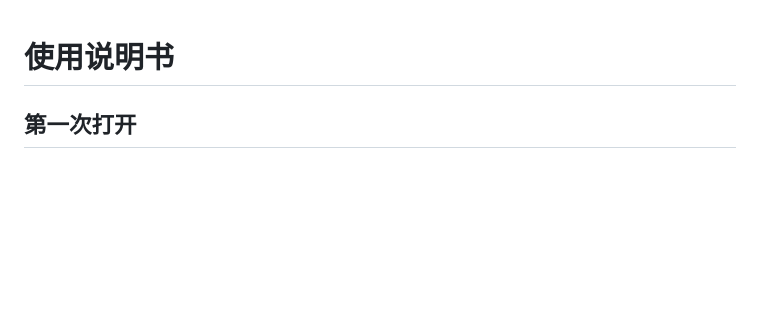
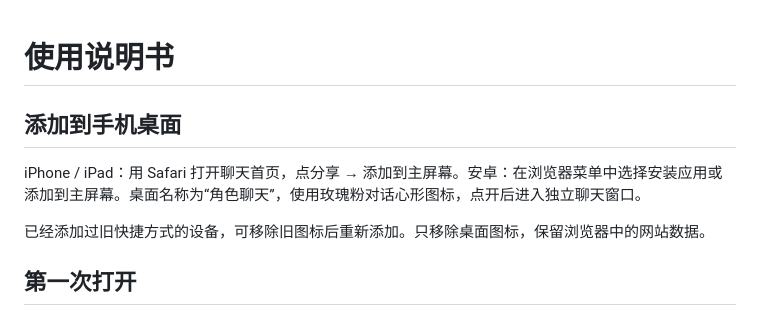
Before and after one commit to slq520168-creator/liaotian123, a Markdown page: docs/user-guide.md, the part around the change. Drawn GitHub-style; blank space fills up the shorter version.

```diff
--- a/docs/user-guide.md
+++ b/docs/user-guide.md
@@ -1,4 +1,10 @@
 # 使用说明书
+
+## 添加到手机桌面
+
+iPhone / iPad：用 Safari 打开聊天首页，点分享 → 添加到主屏幕。安卓：在浏览器菜单中选择安装应用或添加到主屏幕。桌面名称为“角色聊天”，使用玫瑰粉对话心形图标，点开后进入独立聊天窗口。
+
+已经添加过旧快捷方式的设备，可移除旧图标后重新添加。只移除桌面图标，保留浏览器中的网站数据。
 
 ## 第一次打开
 
```
Also changed, not shown: README.md (+8 -0 lines), apple-touch-icon.png (added), assets/brand/app-icon-192.png (added), assets/brand/app-icon-512.png (added), assets/brand/favicon-32.png (added), assets/brand/logo-96.png (added), 5 other files.
